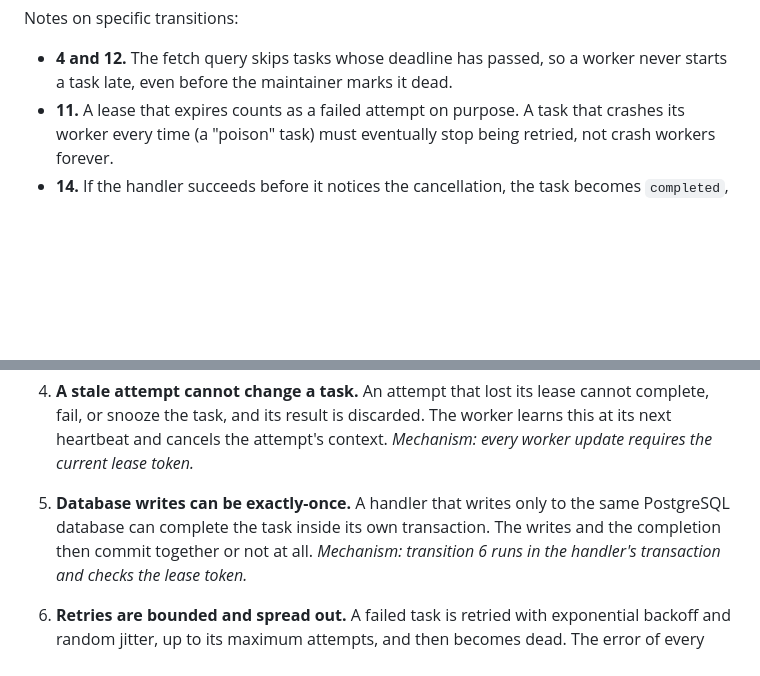
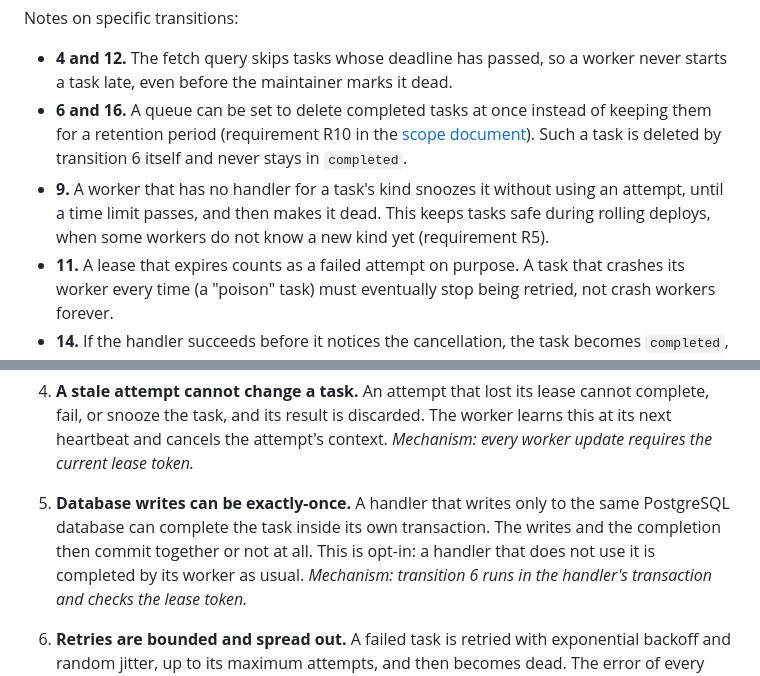
Before and after one commit to code19m/taskmill, a Markdown page: docs/design/task-lifecycle.md, 2 parts joined by grey strips. GitHub-like rendering; blank space fills up the shorter version.

Commit message:
docs(design): cover completion policy and unknown kinds in the lifecycle
Queues that delete completed tasks skip the completed state. A worker
without a handler for a task's kind snoozes it without using an attempt
until a time limit, which keeps tasks safe during rolling deploys. Also
state that transactional completion is opt-in.

```diff
--- a/docs/design/task-lifecycle.md
+++ b/docs/design/task-lifecycle.md
@@ -104,6 +104,14 @@ Notes on specific transitions:
 
 - **4 and 12.** The fetch query skips tasks whose deadline has passed, so a
   worker never starts a task late, even before the maintainer marks it dead.
+- **6 and 16.** A queue can be set to delete completed tasks at once instead
+  of keeping them for a retention period (requirement R10 in the
+  [scope document](scope.md)). Such a task is deleted by transition 6 itself
+  and never stays in `completed`.
+- **9.** A worker that has no handler for a task's kind snoozes it without
+  using an attempt, until a time limit passes, and then makes it dead. This
+  keeps tasks safe during rolling deploys, when some workers do not know a new
+  kind yet (requirement R5).
 - **11.** A lease that expires counts as a failed attempt on purpose. A task
   that crashes its worker every time (a "poison" task) must eventually stop
   being retried, not crash workers forever.
@@ -154,7 +162,8 @@ Each guarantee names the mechanism that provides it.
 
 5. **Database writes can be exactly-once.** A handler that writes only to the
    same PostgreSQL database can complete the task inside its own transaction.
-   The writes and the completion then commit together or not at all.
+   The writes and the completion then commit together or not at all. This is
+   opt-in: a handler that does not use it is completed by its worker as usual.
    *Mechanism: transition 6 runs in the handler's transaction and checks the
    lease token.*
 
```
